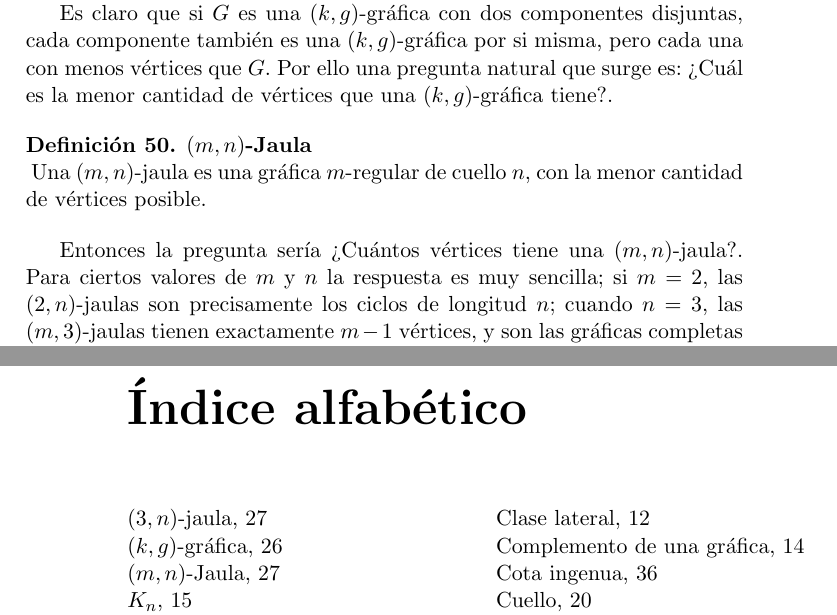
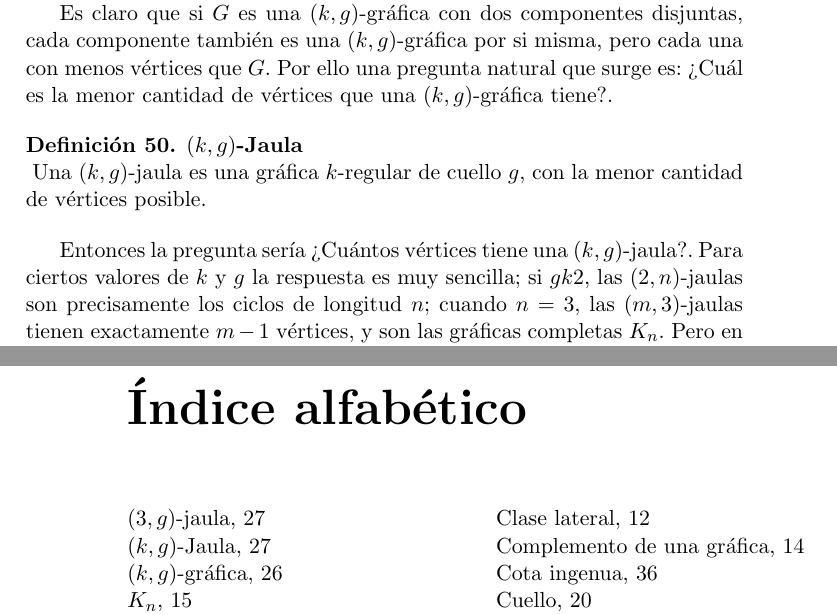
Before and after one commit to cizame/tesiscitlalli, a LaTeX thesis (tesiscitlalli.tex): two parts of pages 27 and 80 of 81, joined at a grey line, cut so that both start at the same text. Compiled offline with pdfLaTeX.

Commit message:
cambio a (k,g)-jaula

```diff
--- a/tesiscitlalli.tex
+++ b/tesiscitlalli.tex
@@ -1145,14 +1145,14 @@ misma, pero cada una con menos vértices que $G$. Por ello una pregunta
 natural que surge es: ¿Cuál es la menor cantidad de vértices que una
 $(k,g)$-gráfica tiene?.
 
-\begin{definition}\textbf{$(m,n)$-Jaula}\\\index{$(m,n)$-Jaula}\index{Jaula}
-  Una $(m,n)$-jaula es una gráfica $m$-regular de cuello $n$, con la
+\begin{definition}\textbf{$(k,g)$-Jaula}\\\index{$(k,g)$-Jaula}\index{Jaula}
+  Una $(k,g)$-jaula es una gráfica $k$-regular de cuello $g$, con la
   menor cantidad de vértices posible.
-\end{definition}\index{$(3,n)$-jaula}
+\end{definition}\index{$(3,g)$-jaula}
 
 Entonces la pregunta sería ¿Cuántos vértices tiene una
-$(m,n)$-jaula?. Para ciertos valores de $m$ y $n$ la respuesta es muy
-sencilla; si $m=2$, las $(2,n)$-jaulas son precisamente los ciclos de
+$(k,g)$-jaula?. Para ciertos valores de $k$ y $g$ la respuesta es muy
+sencilla; si $gk2$, las $(2,n)$-jaulas son precisamente los ciclos de
 longitud $n$; cuando $n=3$, las $(m,3)$-jaulas tienen exactamente
 $m-1$ vértices, y son las gráficas completas $K_n$. Pero en general la respuesta no es conocida.
 
```
